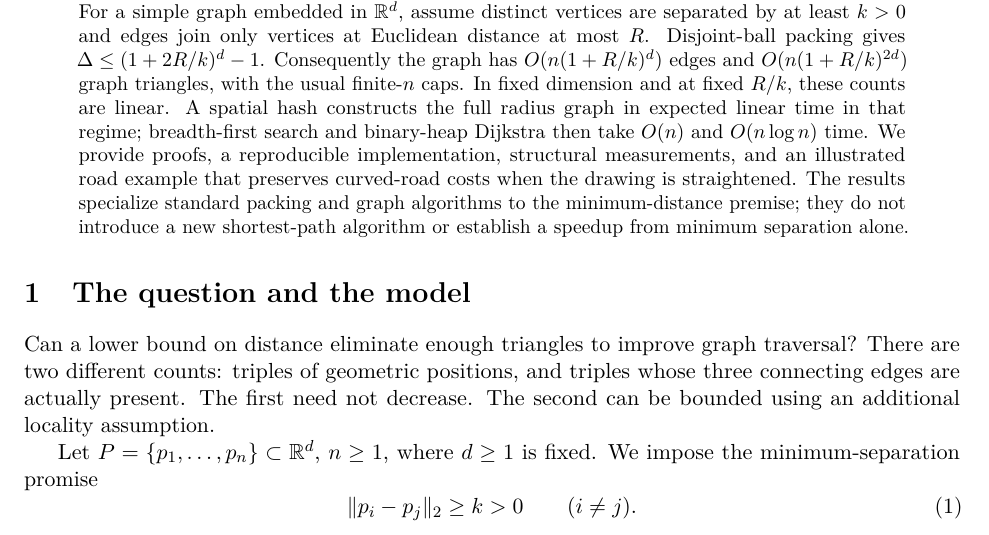
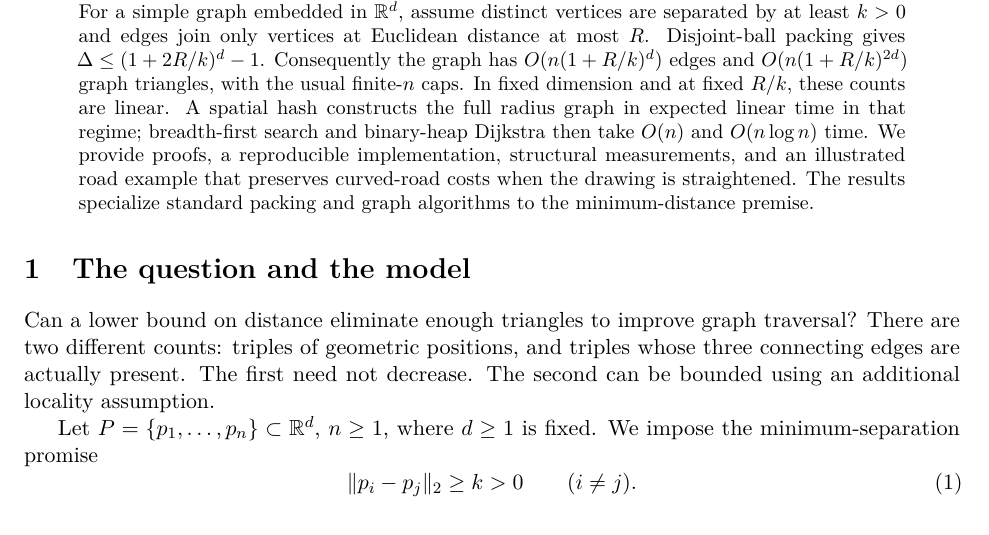
Before and after one commit to jonland82/minimum-distance-analytical-mechanics, a LaTeX paper (graph_traversal/minimum_separation_traversal.tex): part of page 1 of 10, cut so that both start at the same text. Compiled offline with pdfLaTeX.

Commit message:
Trim closing qualification from graph traversal abstract

```diff
--- a/graph_traversal/minimum_separation_traversal.tex
+++ b/graph_traversal/minimum_separation_traversal.tex
@@ -33,8 +33,7 @@ then take $O(n)$ and $O(n\log n)$ time. We provide proofs, a reproducible
 implementation, structural measurements, and an illustrated road example
 that preserves curved-road costs when the drawing is straightened. The
 results specialize standard packing and graph algorithms to the
-minimum-distance premise; they do not introduce a new shortest-path
-algorithm or establish a speedup from minimum separation alone.
+minimum-distance premise.
 \end{abstract}
 
 \section{The question and the model}
```
Also changed, not shown: graph_traversal/minimum_separation_traversal.pdf.
